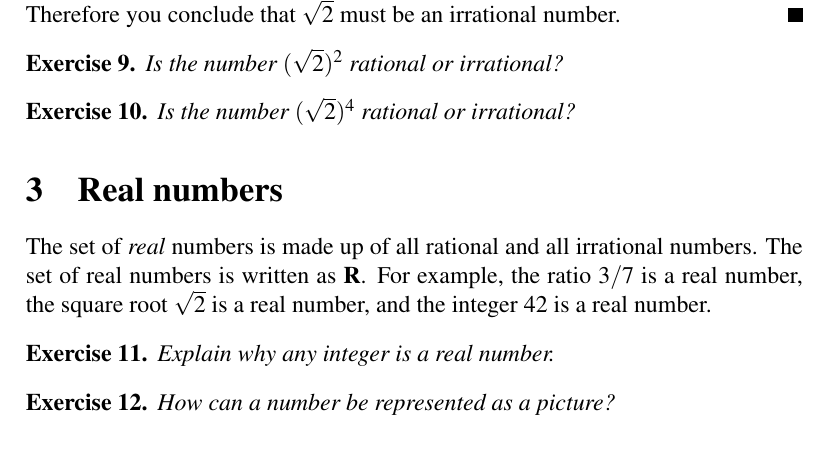
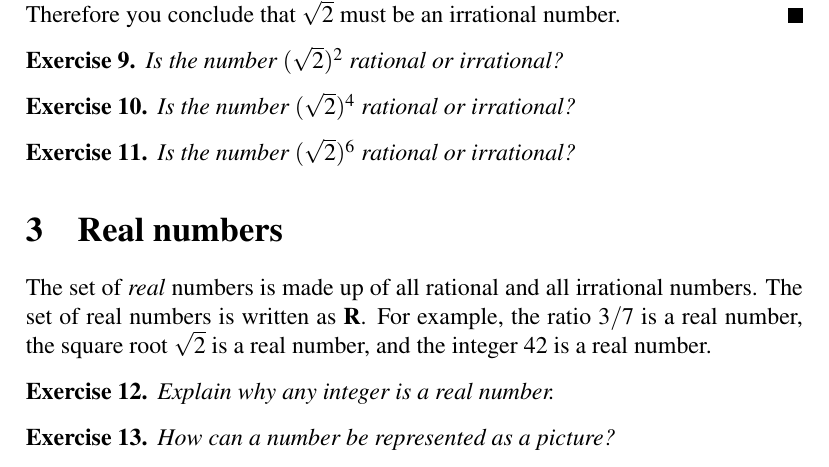
Before and after one commit to mvngu/hsnote, a LaTeX document (02_real-numbers.tex): part of page 3 of 4, cut so that both start at the same text. Compiled offline with pdfLaTeX.

Commit message:
An exercise and its solution.

```diff
--- a/02_real-numbers.tex
+++ b/02_real-numbers.tex
@@ -345,6 +345,28 @@ Therefore $(\sqrt{2})^4$ is a rational number.
 \end{solution}
 }{}
 
+\begin{exercise}
+Is the number $(\sqrt{2})^6$ rational or irrational?
+\end{exercise}
+
+\ifbool{showSolution}{
+\begin{solution}
+The number $(\sqrt{2})^6$ can be written as
+%%
+\begin{align*}
+(\sqrt{2})^6
+&=
+(\sqrt{2})^2 \times (\sqrt{2})^2 \times (\sqrt{2})^2 \\[4pt]
+&=
+2^3 \\[4pt]
+&=
+8.
+\end{align*}
+%%
+Therefore $(\sqrt{2})^6$ is a rational number.
+\end{solution}
+}{}
+
 
 %%%%%%%%%%%%%%%%%%%%%%%%%%%%%%%%%%%%%%%%%%%%%%%%%%%%%%%%%%%%%%%%%%%%%%%%%%%
 
```
